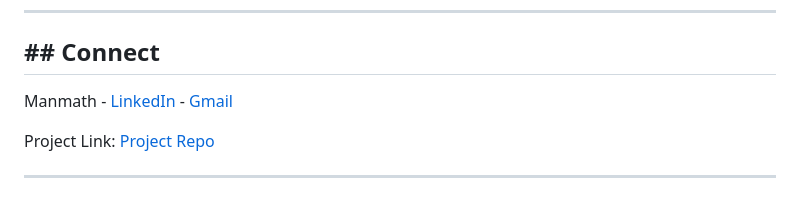
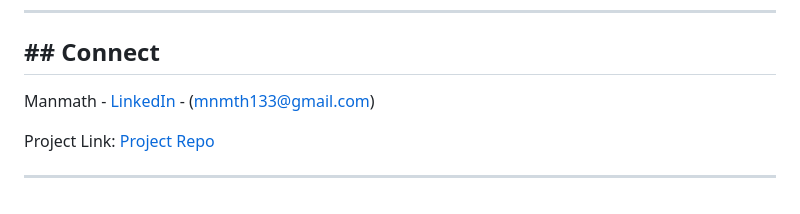
Before and after one commit to manmathbh/expense_tracker, a Markdown page: README.md, the part around the change. Drawn GitHub-style.

Commit message:
upadate 2

```diff
--- a/README.md
+++ b/README.md
@@ -107,7 +107,7 @@ Make sure you have Node.js and MongoDB installed on your system.
 
 ## ## Connect
 
-Manmath - [LinkedIn](https://www.linkedin.com/in/mnmth/) - [Gmail](mnmth133@gmail.com)
+Manmath - [LinkedIn](https://www.linkedin.com/in/mnmth/) - (mnmth133@gmail.com)
 
 Project Link: [Project Repo](https://github.com/manmathbh/expense_tracker)
 
```
